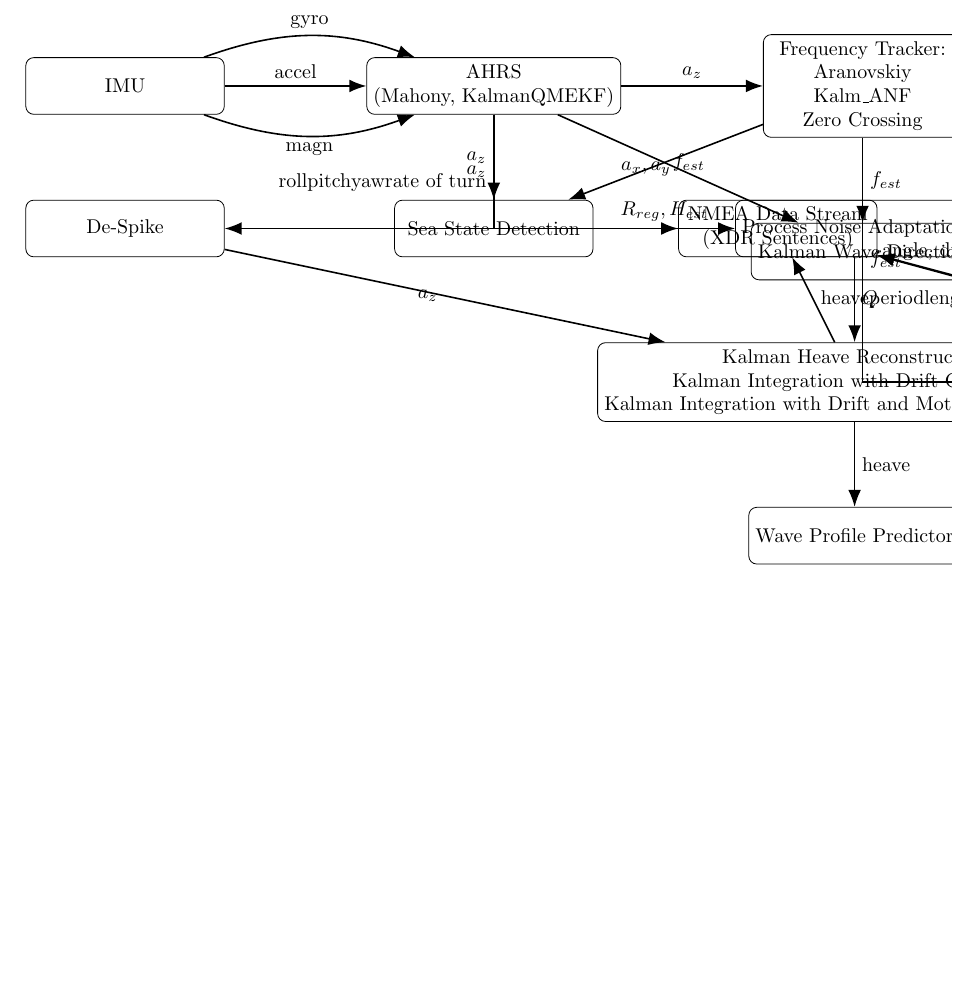
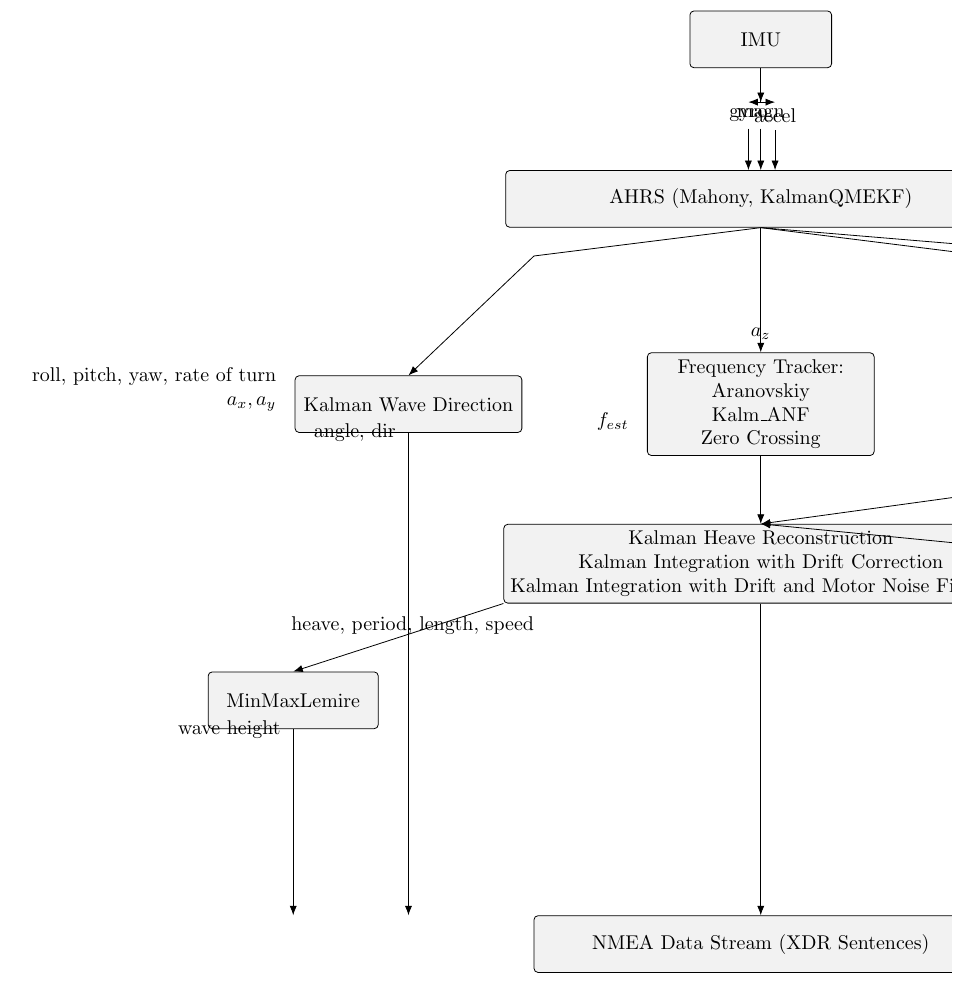
Before and after one commit to bareboat-necessities/bbn-wave-period-esp32, a LaTeX document (bbn_wave_freq_m5atomS3/doc/ins_diagram.tex): part of the page, cut at the place of the change, the shorter picture padded with empty space. Compiled offline with pdfLaTeX.

Commit message:
Update ins_diagram.tex

```diff
--- a/bbn_wave_freq_m5atomS3/doc/ins_diagram.tex
+++ b/bbn_wave_freq_m5atomS3/doc/ins_diagram.tex
@@ -5,51 +11,88 @@
 \begin{document}
 
-\begin{tikzpicture}[
-  node distance=1.5cm and 2.5cm,
-  box/.style={rectangle, draw, align=center, rounded corners, minimum width=3.5cm, minimum height=1cm},
-  arrow/.style={-{Latex[length=3mm]}, thick}
-]
+\begin{tikzpicture}[node distance=1.2cm and 2.2cm]
 
-% Nodes
-\node[box] (IMU) {IMU};
-\node[box, right=of IMU] (AHRS) {AHRS\\(Mahony, KalmanQMEKF)};
-\node[box, right=of AHRS] (FreqTracker) {Frequency Tracker:\\Aranovskiy\\Kalm\_ANF\\Zero Crossing};
-\node[box, below=of FreqTracker] (WaveDir) {Kalman Wave Direction};
-\node[box, below=of AHRS] (SeaReg) {Sea State Detection};
-\node[box, right=of SeaReg] (NoiseAdapt) {Process Noise Adaptation};
-\node[box, below=of NoiseAdapt] (KalmanWave) {Kalman Heave Reconstruction\\Kalman Integration with Drift Correction\\Kalman Integration with Drift and Motor Noise Filtering};
-\node[box, right=of KalmanWave] (MinMax) {MinMaxLemire};
-\node[box, below=of KalmanWave] (WavePredictor) {Wave Profile Predictor};
-\node[box, below=of IMU] (DeSpike) {De-Spike};
-\node[box, right=8cm of DeSpike] (NMEA) {NMEA Data Stream\\(XDR Sentences)};
+% Top IMU
+\node[box, minimum width=2.5cm] (imu) {IMU};
 
-% Arrows
-\draw[arrow] (IMU) -- node[above] {accel} (AHRS);
-\draw[arrow] (IMU) to[out=20,in=160] node[above] {gyro} (AHRS);
-\draw[arrow] (IMU) to[out=340,in=200] node[below] {magn} (AHRS);
+% Sensors
+\node[below left=0.6cm and -1.5cm of imu] (gyro) {gyro};
+\node[below=0.6cm of imu] (magn) {magn};
+\node[below right=0.6cm and -1.5cm of imu] (accel) {accel};
 
-\draw[arrow] (AHRS) -- node[above] {$a_{z}$} (FreqTracker);
-\draw[arrow] (FreqTracker) -- node[right] {$f_{est}$} (SeaReg);
-\draw[arrow] (AHRS) -- node[left] {$a_{z}$} (SeaReg);
+% AHRS
+\node[box, below=1.8cm of imu, minimum width=9cm] (ahrs) {AHRS (Mahony, KalmanQMEKF)};
 
-\draw[arrow] (AHRS) -- node[left] {$a_{x}, a_{y}$} (WaveDir);
-\draw[arrow] (FreqTracker) -- node[right] {$f_{est}$} (WaveDir);
+% Connections
+\draw[arrow] (imu.south) |- (gyro.north);
+\draw[arrow] (imu.south) -- (magn.north);
+\draw[arrow] (imu.south) |- (accel.north);
+\draw[arrow] (gyro.south) -- (ahrs.north -| gyro.south);
+\draw[arrow] (magn.south) -- (ahrs.north -| magn.south);
+\draw[arrow] (accel.south) -- (ahrs.north -| accel.south);
 
-\draw[arrow] (SeaReg) -- node[above] {$R_{reg}, H_{est}$} (NoiseAdapt);
+% Frequency tracker
+\node[box, below=2.2cm of ahrs, minimum width=4cm] (freq) {Frequency Tracker:\\ Aranovskiy\\ Kalm\_ANF\\ Zero Crossing};
 
-\draw[arrow] (FreqTracker) |- (KalmanWave) node[pos=0.25,right] {$f_{est}$};
-\draw[arrow] (NoiseAdapt) -- node[right] {$Q$} (KalmanWave);
+% Kalman Wave Direction
+\node[box, left=of freq, minimum width=4cm] (wavedir) {Kalman Wave Direction};
 
-\draw[arrow] (AHRS) |- (DeSpike) node[pos=0.25,left] {$a_{z}$};
-\draw[arrow] (DeSpike) -- (KalmanWave) node[midway,left] {$a_{z}$};
+% Sea state detection
+\node[box, right=of freq, minimum width=4cm] (seastate) {Sea State Detection};
 
-\draw[arrow] (KalmanWave) -- (MinMax) node[midway,above] {heave};
-\draw[arrow] (KalmanWave) -- (WavePredictor) node[midway,right] {heave};
+% De-Spike
+\node[box, right=of seastate, minimum width=2.5cm] (despike) {De-Spike};
 
-\draw[arrow] (WaveDir) -- (NMEA) node[midway,above] {angle, dir};
-\draw[arrow] (MinMax) -- (NMEA) node[midway,above] {wave height};
-\draw[arrow] (KalmanWave) -- (NMEA) node[midway,right] {heave\\period\\length\\speed};
-\draw[arrow] (AHRS) |- (NMEA) node[pos=0.3,left] {roll\\pitch\\yaw\\rate of turn};
+% Process Noise Adaptation
+\node[box, below=of seastate, minimum width=3.5cm] (noise) {Process Noise Adaptation};
+
+% Kalman Heave
+\node[box, below=of freq, minimum width=8cm] (heave) {Kalman Heave Reconstruction\\ Kalman Integration with Drift Correction\\ Kalman Integration with Drift and Motor Noise Filtering};
+
+% MinMaxLemire
+\node[box, below left=of heave, minimum width=3cm] (minmax) {MinMaxLemire};
+
+% Wave profile predictor
+\node[box, below right=of heave, minimum width=3cm] (predictor) {Wave Profile Predictor};
+
+% NMEA
+\node[box, below=5.5cm of heave, minimum width=8cm] (nmea) {NMEA Data Stream (XDR Sentences)};
+
+% Arrows from AHRS
+\draw[arrow] (ahrs.south) -- ++(-4cm, -0.5cm) -- (wavedir.north);
+\draw[arrow] (ahrs.south) -- (freq.north);
+\draw[arrow] (ahrs.south) -- ++(4cm, -0.5cm) -- (seastate.north);
+\draw[arrow] (ahrs.south) -- ++(6cm, -0.5cm) -- (despike.north);
+
+% Arrows downwards
+\draw[arrow] (freq.south) -- (heave.north);
+\draw[arrow] (wavedir.south) -- (nmea.north -| wavedir.south);
+\draw[arrow] (seastate.south) -- (noise.north);
+\draw[arrow] (noise.south) -- (heave.north);
+\draw[arrow] (despike.south) -- (heave.north);
+
+% Heave outputs
+\draw[arrow] (heave.south west) -- (minmax.north);
+\draw[arrow] (heave.south east) -- (predictor.north);
+\draw[arrow] (heave.south) -- (nmea.north);
+
+% Minmax to NMEA
+\draw[arrow] (minmax.south) -- (nmea.north -| minmax.south);
+\draw[arrow] (predictor.south) -- (nmea.north -| predictor.south);
+
+% Labels
+\node[left=0.2cm of wavedir.west] {${a_x, a_y}$};
+\node[left=0.2cm of wavedir.south west, yshift=1.0cm] {roll, pitch, yaw, rate of turn};
+\node[above=0.1cm of freq.north] {$a_z$};
+\node[right=0.1cm of seastate.north] {$a_z$};
+\node[right=0.1cm of despike.north] {$a_z$};
+\node[left=0.2cm of freq.south west, yshift=0.6cm] {$f_{est}$};
+\node[right=0.2cm of seastate.south east, yshift=0.6cm] {$f_{est}$};
+\node[below=0.0cm of noise.south east, xshift=1.6cm] {$Q$};
+\node[below=0.0cm of seastate.south east, xshift=1.6cm] {$R_{reg}, H_{est}$};
+\node[below=0.1cm of heave.south west, xshift=-1.6cm] {heave, period, length, speed};
+\node[left=0.1cm of minmax.south] {wave height};
+\node[left=0.1cm of wavedir.south] {angle, dir};
 
 \end{tikzpicture}
 
```
Also changed, not shown: bbn_wave_freq_m5atomS3/doc/ins_diagram.tex (6 more changed lines).
